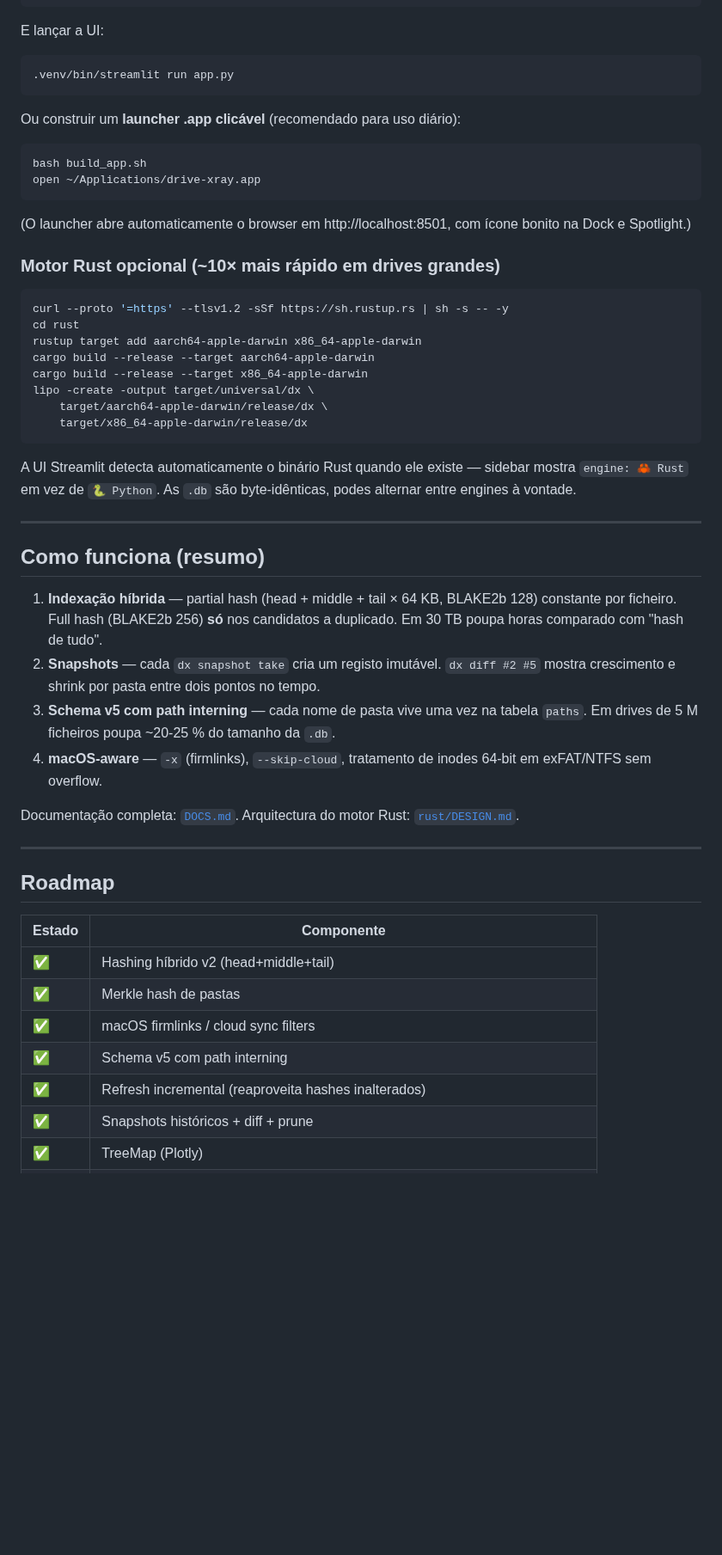
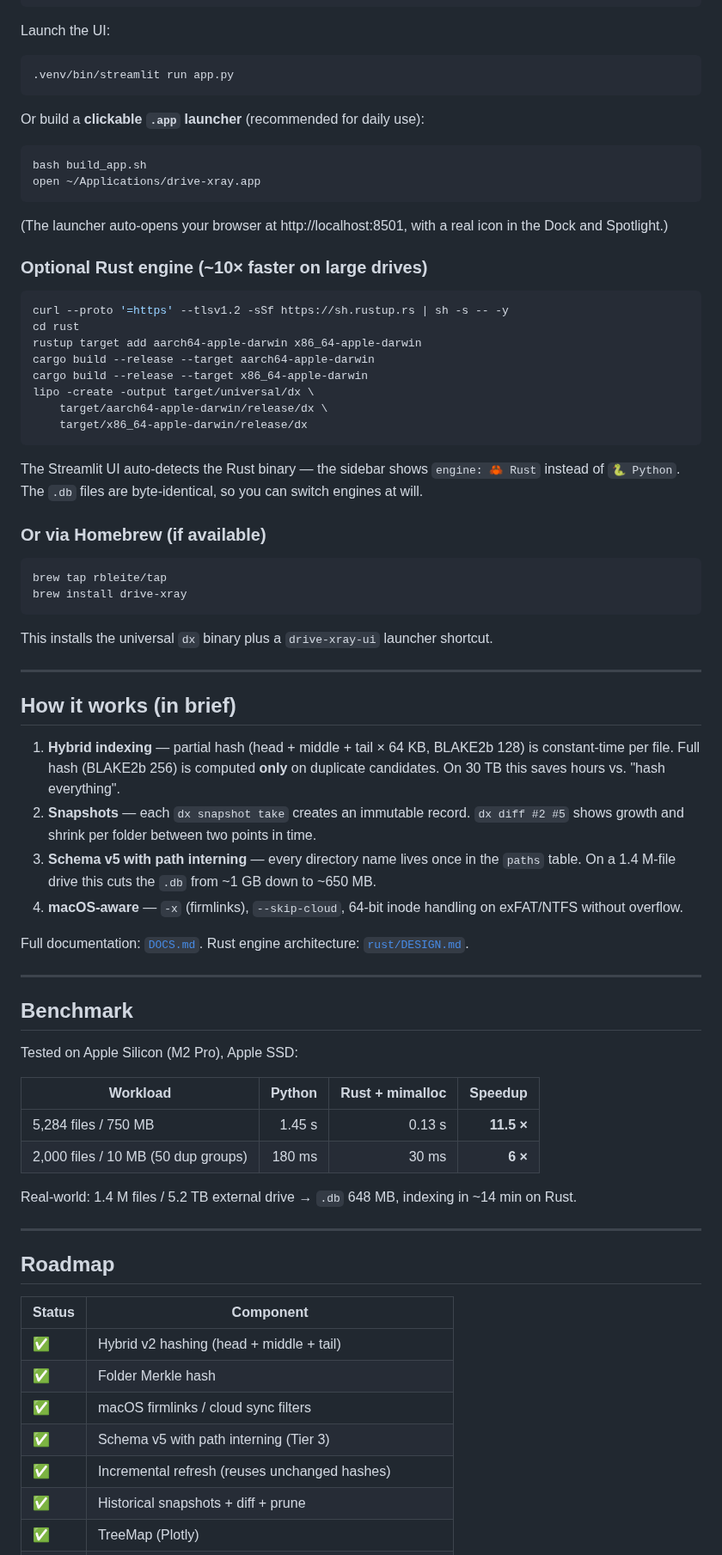
Before and after one commit to rbleite/drive-xray, a Markdown page: README.md, the part around one of its changes. Shown at 86% size. Drawn GitHub-style; blank space fills up the shorter version.

````diff
--- a/README.md
+++ b/README.md
@@ -85,24 +88,23 @@ python3 -m venv .venv
 .venv/bin/pip install streamlit openpyxl plotly
 ```
 
-E lançar a UI:
+Launch the UI:
 
 ```bash
 .venv/bin/streamlit run app.py
 ```
 
-Ou construir um **launcher .app clicável** (recomendado para uso
-diário):
+Or build a **clickable `.app` launcher** (recommended for daily use):
 
 ```bash
 bash build_app.sh
 open ~/Applications/drive-xray.app
 ```
 
-(O launcher abre automaticamente o browser em http://localhost:8501,
-com ícone bonito na Dock e Spotlight.)
+(The launcher auto-opens your browser at http://localhost:8501, with a
+real icon in the Dock and Spotlight.)
 
-### Motor Rust opcional (~10× mais rápido em drives grandes)
+### Optional Rust engine (~10× faster on large drives)
 
 ```bash
 curl --proto '=https' --tlsv1.2 -sSf https://sh.rustup.rs | sh -s -- -y
@@ -115,40 +117,64 @@ lipo -create -output target/universal/dx \
     target/x86_64-apple-darwin/release/dx
 ```
 
-A UI Streamlit detecta automaticamente o binário Rust quando ele
-existe — sidebar mostra `engine: 🦀 Rust` em vez de `🐍 Python`. As
-`.db` são byte-idênticas, podes alternar entre engines à vontade.
+The Streamlit UI auto-detects the Rust binary — the sidebar shows
+`engine: 🦀 Rust` instead of `🐍 Python`. The `.db` files are
+byte-identical, so you can switch engines at will.
+
+### Or via Homebrew (if available)
+
+```bash
+brew tap rbleite/tap
+brew install drive-xray
+```
+
+This installs the universal `dx` binary plus a `drive-xray-ui`
+launcher shortcut.
 
 ---
 
-## Como funciona (resumo)
+## How it works (in brief)
 
-1. **Indexação híbrida** — partial hash (head + middle + tail × 64 KB,
-   BLAKE2b 128) constante por ficheiro. Full hash (BLAKE2b 256) **só**
-   nos candidatos a duplicado. Em 30 TB poupa horas comparado com
-   "hash de tudo".
-2. **Snapshots** — cada `dx snapshot take` cria um registo imutável.
-   `dx diff #2 #5` mostra crescimento e shrink por pasta entre dois
-   pontos no tempo.
-3. **Schema v5 com path interning** — cada nome de pasta vive uma vez
-   na tabela `paths`. Em drives de 5 M ficheiros poupa ~20-25 % do
-   tamanho da `.db`.
-4. **macOS-aware** — `-x` (firmlinks), `--skip-cloud`, tratamento de
-   inodes 64-bit em exFAT/NTFS sem overflow.
+1. **Hybrid indexing** — partial hash (head + middle + tail × 64 KB,
+   BLAKE2b 128) is constant-time per file. Full hash (BLAKE2b 256) is
+   computed **only** on duplicate candidates. On 30 TB this saves
+   hours vs. "hash everything".
+2. **Snapshots** — each `dx snapshot take` creates an immutable
+   record. `dx diff #2 #5` shows growth and shrink per folder between
+   two points in time.
+3. **Schema v5 with path interning** — every directory name lives once
+   in the `paths` table. On a 1.4 M-file drive this cuts the `.db`
+   from ~1 GB down to ~650 MB.
+4. **macOS-aware** — `-x` (firmlinks), `--skip-cloud`, 64-bit inode
+   handling on exFAT/NTFS without overflow.
 
-Documentação completa: [`DOCS.md`](DOCS.md).
-Arquitectura do motor Rust: [`rust/DESIGN.md`](rust/DESIGN.md).
+Full documentation: [`DOCS.md`](DOCS.md).
+Rust engine architecture: [`rust/DESIGN.md`](rust/DESIGN.md).
+
+---
+
+## Benchmark
+
+Tested on Apple Silicon (M2 Pro), Apple SSD:
+
+| Workload | Python | Rust + mimalloc | Speedup |
+|---|---:|---:|---:|
+| 5,284 files / 750 MB | 1.45 s | 0.13 s | **11.5 ×** |
+| 2,000 files / 10 MB (50 dup groups) | 180 ms | 30 ms | **6 ×** |
+
+Real-world: 1.4 M files / 5.2 TB external drive → `.db` 648 MB,
+indexing in ~14 min on Rust.
 
 ---
 
 ## Roadmap
 
-| Estado | Componente |
+| Status | Component |
 |---|---|
-| ✅ | Hashing híbrido v2 (head+middle+tail) |
-| ✅ | Merkle hash de pastas |
+| ✅ | Hybrid v2 hashing (head + middle + tail) |
+| ✅ | Folder Merkle hash |
 | ✅ | macOS firmlinks / cloud sync filters |
-| ✅ | Schema v5 com path interning |
-| ✅ | Refresh incremental (reaproveita hashes inalterados) |
-| ✅ | Snapshots históricos + diff + prune |
+| ✅ | Schema v5 with path interning (Tier 3) |
+| ✅ | Incremental refresh (reuses unchanged hashes) |
+| ✅ | Historical snapshots + diff + prune |
 | ✅ | TreeMap (Plotly) |
````
Also changed, not shown: other parts of README.md (+98 -56 lines), assets/screenshot.png (added), 2 other files.
